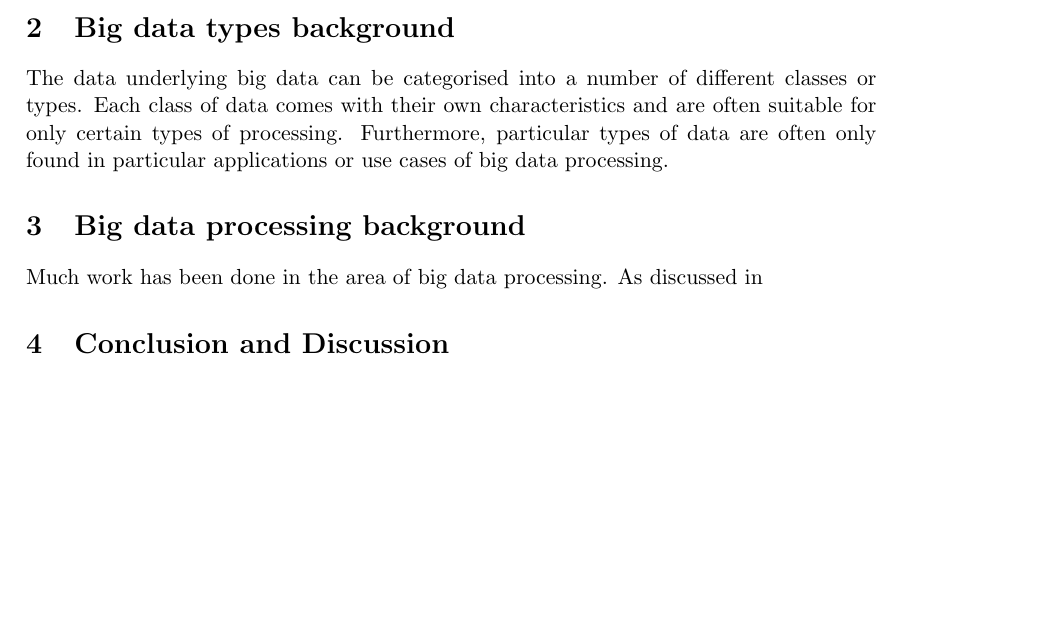
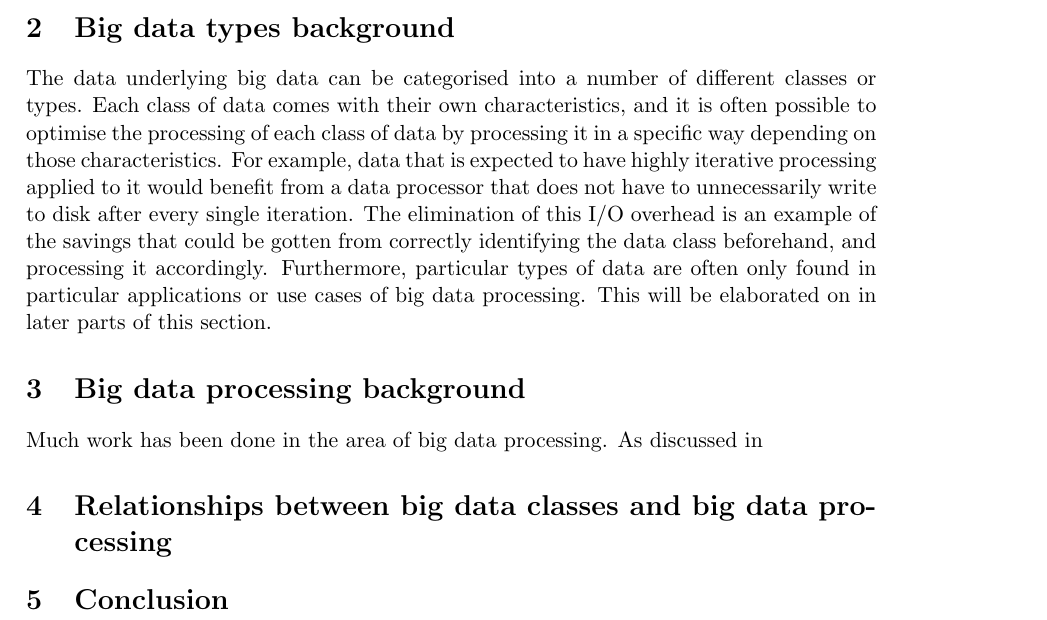
Before and after one commit to poltak/honours-literature-review, a LaTeX document (litreview.tex): part of page 3 of 4, cut so that both start at the same text, the shorter picture padded with empty space. Compiled offline with pdfLaTeX; a LaTeX package or settings file that is missing is left out.

Commit message:
Added intro to data class sect, along with restructure

```diff
--- a/litreview.tex
+++ b/litreview.tex
@@ -111,8 +111,13 @@ be assumed to refer to the same idea.}
 \label{sec:big_data_types_background}
 
 The data underlying big data can be categorised into a number of different classes or types. Each class of data comes
-with their own characteristics and are often suitable for only certain types of processing. Furthermore, particular
-types of data are often only found in particular applications or use cases of big data processing.
+with their own characteristics, and it is often possible to optimise the processing of each class of data by processing
+it in a specific way depending on those characteristics. For example, data that is expected to have highly iterative
+processing applied to it would benefit from a data processor that does not have to unnecessarily write to disk after
+every single iteration. The elimination of this I/O overhead is an example of the savings that could be gotten from
+correctly identifying the data class beforehand, and processing it accordingly. Furthermore, particular types of data
+are often only found in particular applications or use cases of big data processing. This will be elaborated on in
+later parts of this section.
 
 % section big_data_types_background (end)
 
@@ -125,10 +130,16 @@ Much work has been done in the area of big data processing. As discussed in
 % section big_data_processing_background (end)
 
 
-\section{Conclusion and Discussion} % (fold)
-\label{sec:conclusion_and_discussion}
+\section{Relationships between big data classes and big data processing} % (fold)
+\label{sec:relationships_between_big_data_classes_and_big_data_processing}
 
-% section conclusion_and_discussion (end)
+% section relationships_between_big_data_classes_and_big_data_processing (end)
+
+
+\section{Conclusion} % (fold)
+\label{sec:conclusion}
+
+% section conclusion (end)
 
 \newpage
 
```
